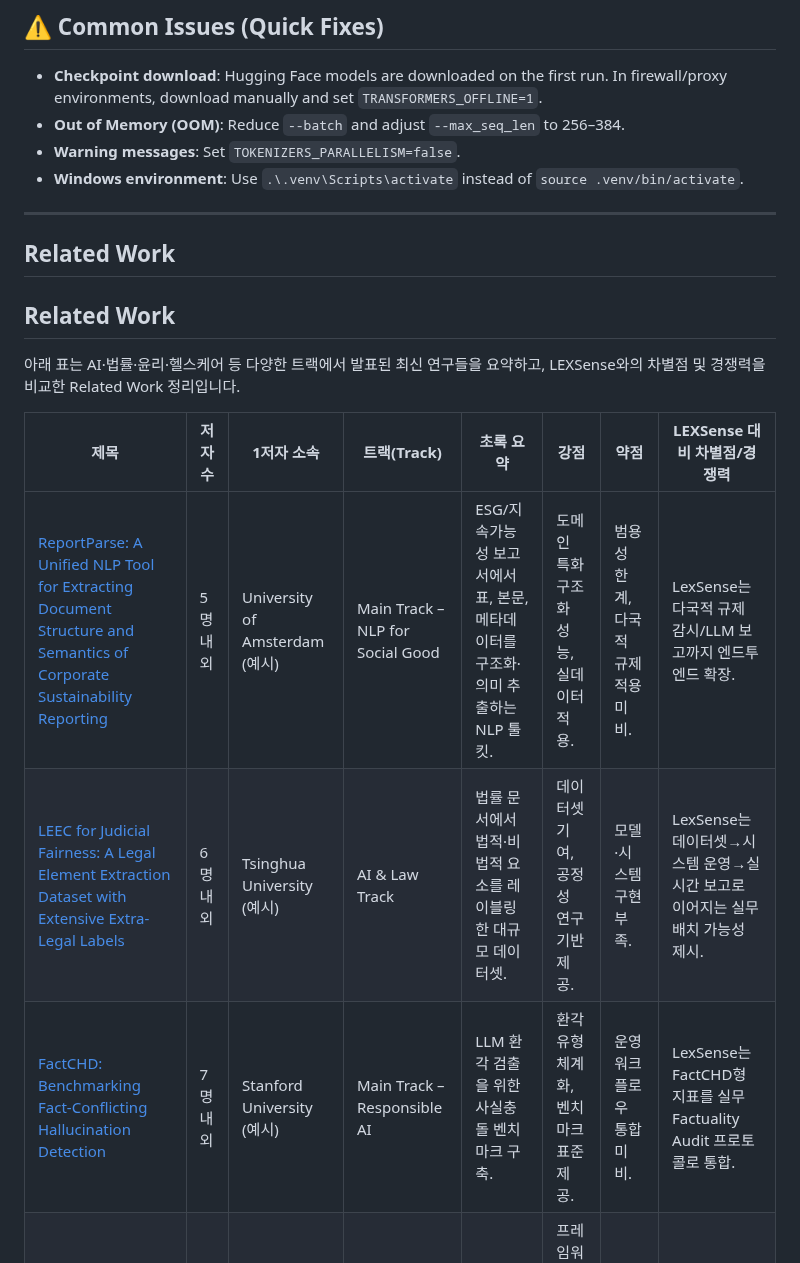
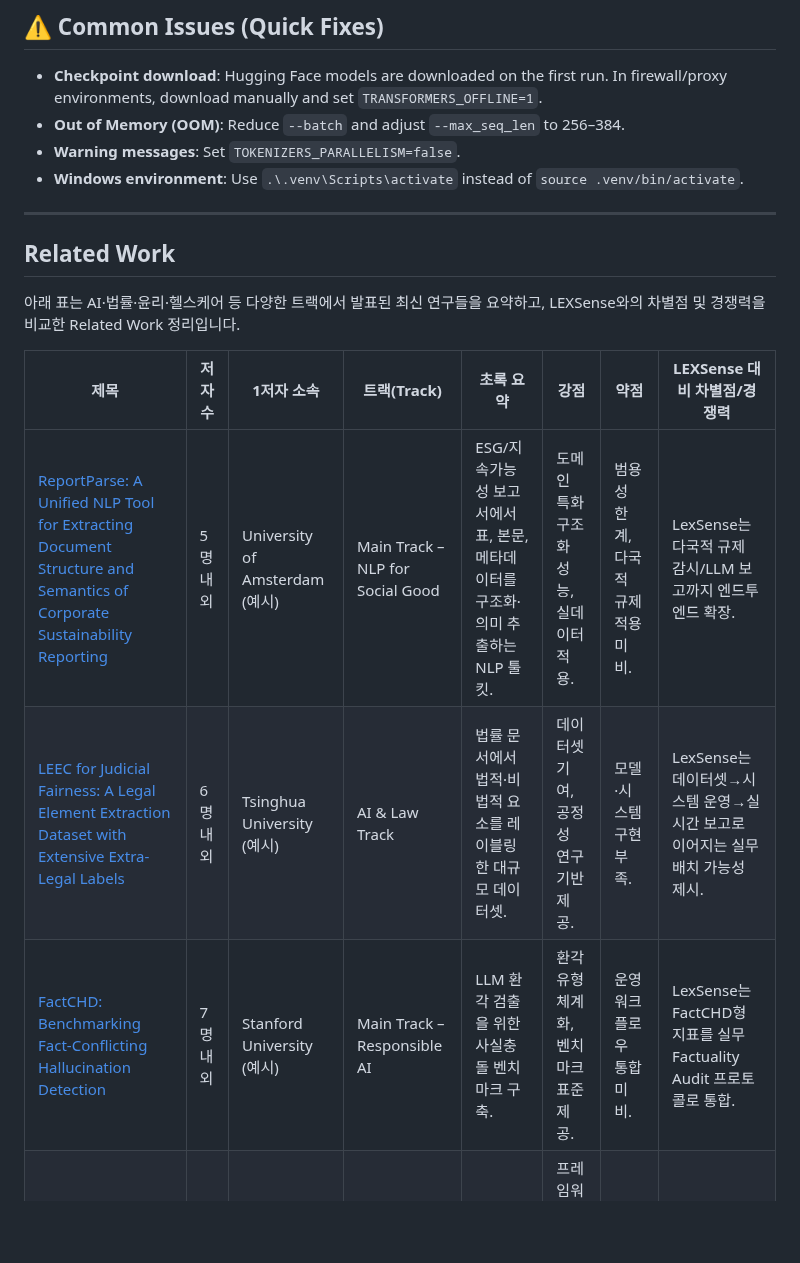
Before and after one commit to leemgs/lexsense, a Markdown page: README.md, the part around one of its changes. Rendered like a GitHub page; blank space fills up the shorter version.

```diff
--- a/README.md
+++ b/README.md
@@ -150,9 +150,6 @@ docker run --rm -it -p 8000:8000 -v $PWD:/workspace trend-repro-v2 /bin/bash
 
 ---
 
-
-## Related Work
-
 ## Related Work
 아래 표는 AI·법률·윤리·헬스케어 등 다양한 트랙에서 발표된 최신 연구들을 요약하고, LEXSense와의 차별점 및 경쟁력을 비교한 Related Work 정리입니다.
 
```
Also changed, not shown: other parts of README.md (+2 -2 lines).
